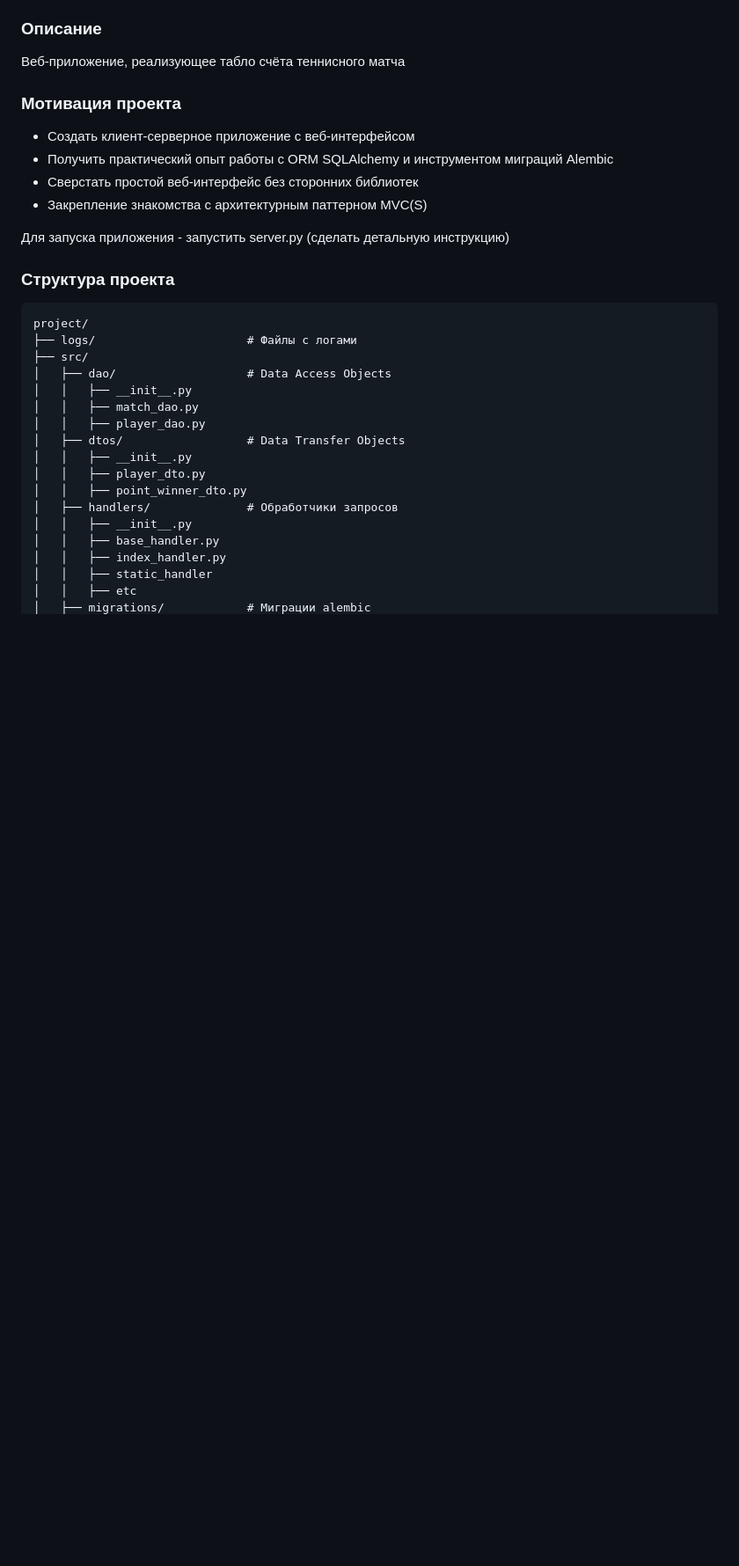
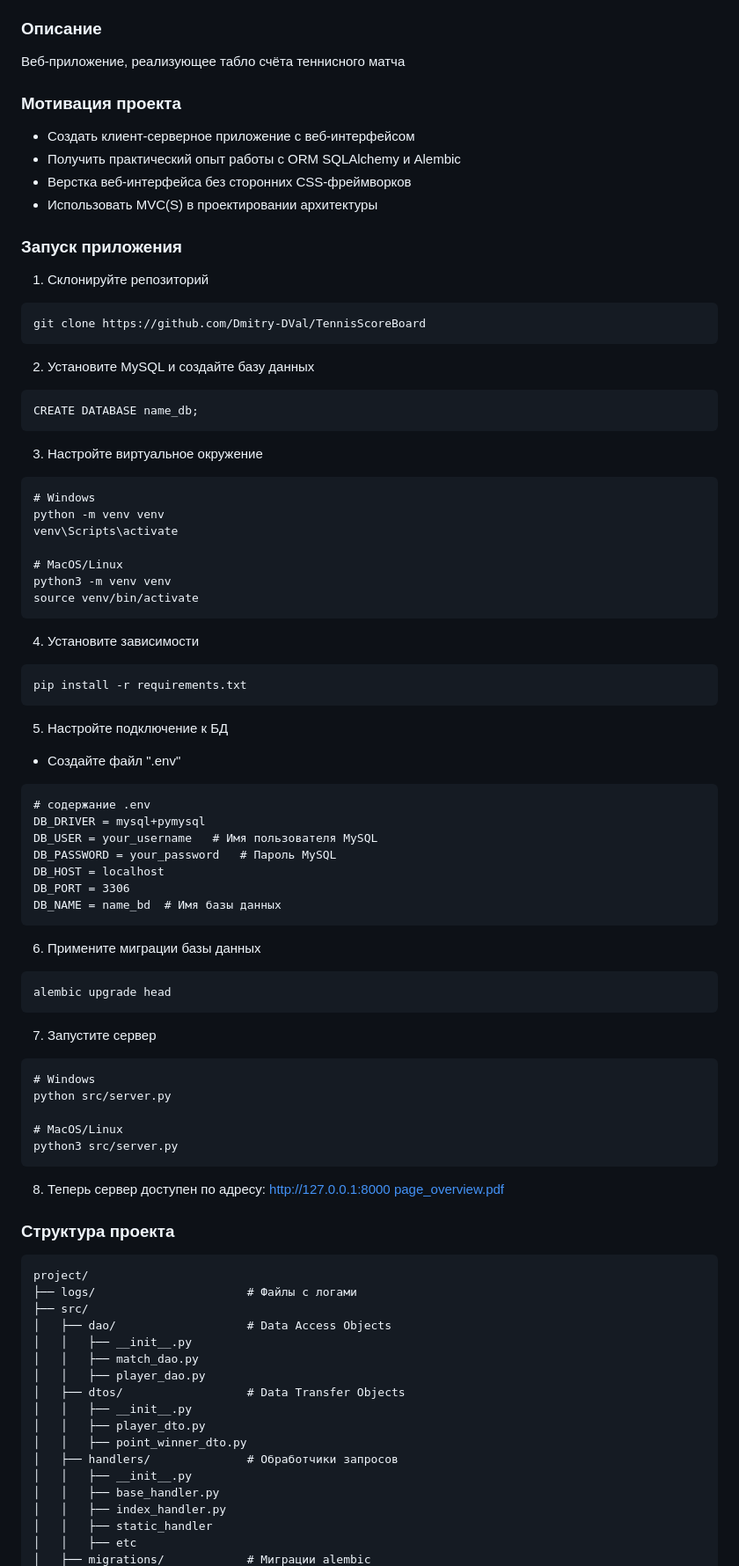
Before and after one commit to Dmitry-DVal/TennisScoreBoard, a Markdown page: README.md, the part around one of its changes. Shown at 88% size. Drawn GitHub-style; blank space fills up the shorter version.

````diff
--- a/README.md
+++ b/README.md
@@ -11,11 +11,59 @@ https://zhukovsd.github.io/python-backend-learning-course/projects/tennis-scoreb
 ### Мотивация проекта
 
 - Создать клиент-серверное приложение с веб-интерфейсом
-- Получить практический опыт работы с ORM SQLAlchemy и инструментом миграций Alembic
-- Сверстать простой веб-интерфейс без сторонних библиотек
-- Закрепление знакомства с архитектурным паттерном MVC(S)
+- Получить практический опыт работы с ORM SQLAlchemy и Alembic
+- Верстка веб-интерфейса без сторонних CSS-фреймворков
+- Использовать MVC(S) в проектировании архитектуры
 
-Для запуска приложения - запустить server.py (сделать детальную инструкцию)
+### Запуск приложения
+1. Склонируйте репозиторий
+```
+git clone https://github.com/Dmitry-DVal/TennisScoreBoard
+```
+2. Установите MySQL и создайте базу данных
+```
+CREATE DATABASE name_db;
+```
+3. Настройте виртуальное окружение
+```
+# Windows
+python -m venv venv
+venv\Scripts\activate
+
+# MacOS/Linux
+python3 -m venv venv
+source venv/bin/activate
+```
+4. Установите зависимости
+```
+pip install -r requirements.txt
+```
+5. Настройте подключение к БД
+- Создайте файл ".env"
+```
+# содержание .env
+DB_DRIVER = mysql+pymysql
+DB_USER = your_username   # Имя пользователя MySQL
+DB_PASSWORD = your_password   # Пароль MySQL
+DB_HOST = localhost
+DB_PORT = 3306
+DB_NAME = name_bd  # Имя базы данных
+```
+6. Примените миграции базы данных
+```
+alembic upgrade head
+```
+7. Запустите сервер
+```
+# Windows
+python src/server.py
+
+# MacOS/Linux
+python3 src/server.py
+```
+
+8. Теперь сервер доступен по адресу: http://127.0.0.1:8000
+[page_overview.pdf](https://github.com/user-attachments/files/19160448/page_overview.pdf)
 
 ### Структура проекта
 
````
Also changed, not shown: other parts of README.md (+1 -1 lines).
